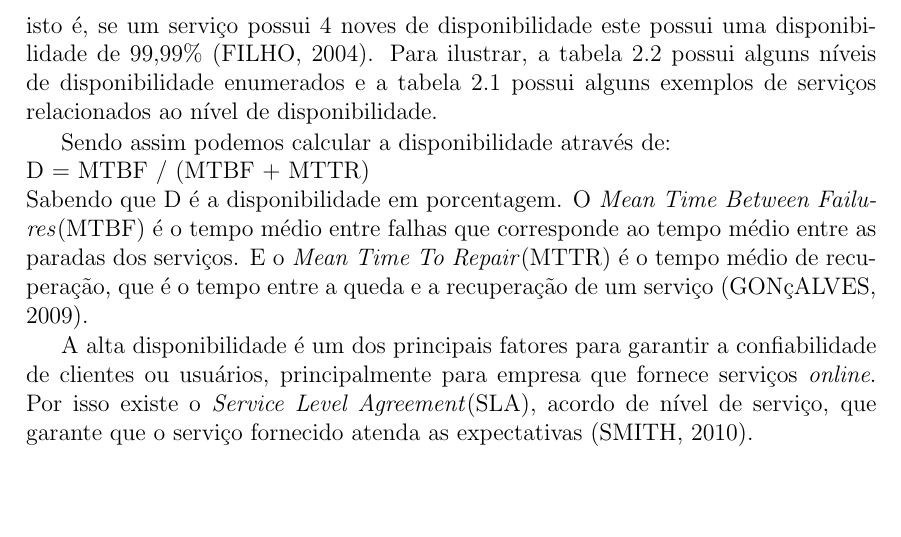
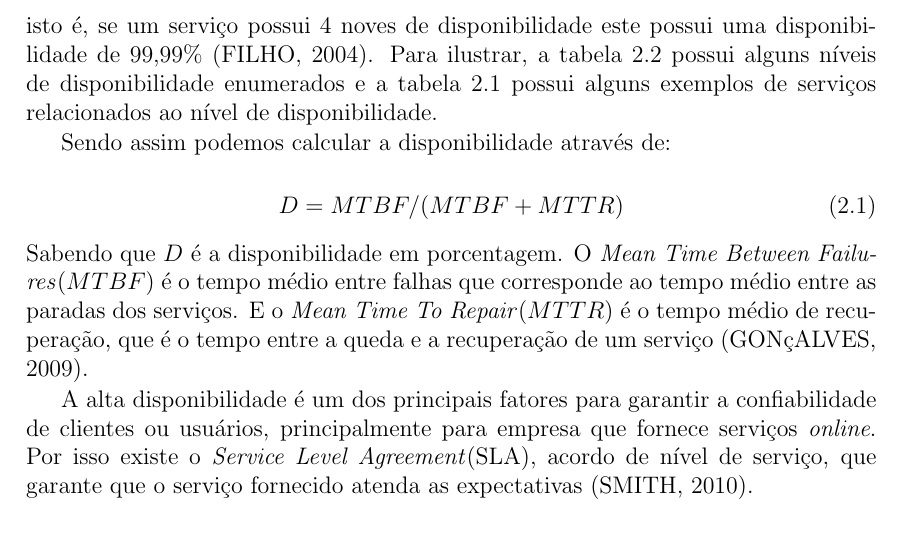
Before and after one commit to brunoemer/cluster-linux-high-availability-tcc, a LaTeX thesis (monografia/tcc.tex, which reads monografia/capitulos/capitulo2.tex): part of page 11 of 13, cut so that both start at the same text, the shorter picture padded with empty space. Compiled offline with pdfLaTeX; a LaTeX package or settings file that is missing is left out.

Commit message:
Formula capitulo 2

```diff
--- a/monografia/capitulos/capitulo2.tex
+++ b/monografia/capitulos/capitulo2.tex
@@ -68,9 +68,13 @@ tabela \ref{tab:dispexemplos} possui alguns exemplos de serviços relacionados a
 \end{table}
 
 Sendo assim podemos calcular a disponibilidade através de:\\
-D = MTBF / (MTBF + MTTR)\\
-Sabendo que D é a disponibilidade em porcentagem. O \textit{Mean Time Between Failures}(MTBF) é o tempo médio entre falhas que corresponde
-ao tempo médio entre as paradas dos serviços. E o \textit{Mean Time To Repair}(MTTR) é o tempo médio de recuperação, que é o tempo
+%D = MTBF / (MTBF + MTTR)\\
+\begin{equation}
+D = MTBF / (MTBF + MTTR)
+\label{diponibilidade}
+\end{equation}
+Sabendo que $D$ é a disponibilidade em porcentagem. O \textit{Mean Time Between Failures}($MTBF$) é o tempo médio entre falhas que corresponde
+ao tempo médio entre as paradas dos serviços. E o \textit{Mean Time To Repair}($MTTR$) é o tempo médio de recuperação, que é o tempo
 entre a queda e a recuperação de um serviço \cite{goncalves2009}.
 
 A alta disponibilidade é um dos principais fatores para garantir a confiabilidade de clientes ou usuários, principalmente para empresa que
```
Also changed, not shown: monografia/tcc.pdf, 3 other files.
